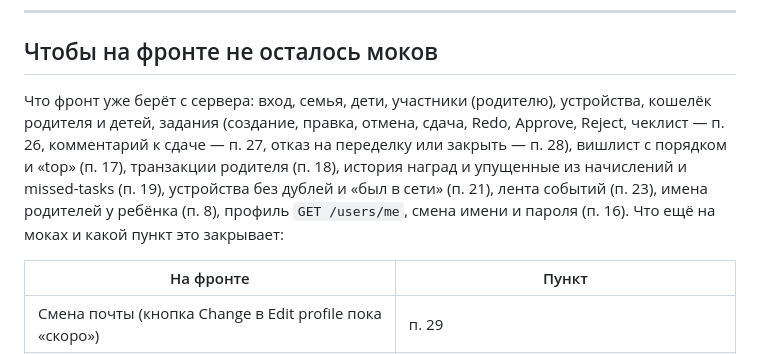
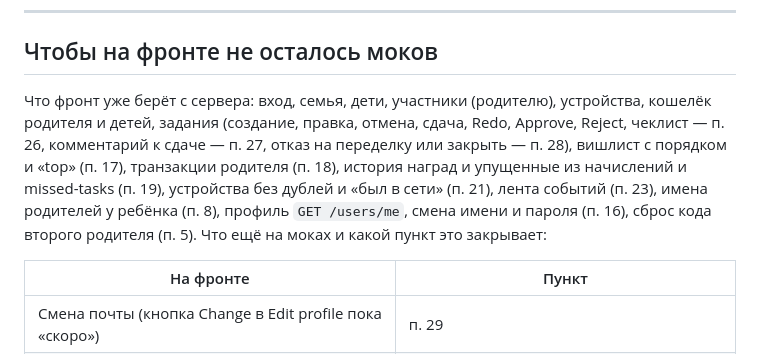
Before and after one commit to nodwest/doneReceived, a Markdown page: obsidian-done/Сделал-получил/Идеи.md, the part around the change. GitHub-like rendering.

Commit message:
task-comment(Идеи)Сброс кода второго родителя (п. 5) отмечен как используемый фронтом

```diff
--- a/obsidian-done/Сделал-получил/Идеи.md
+++ b/obsidian-done/Сделал-получил/Идеи.md
@@ -1364,7 +1364,7 @@ Content-Type: application/json
 
 ## Чтобы на фронте не осталось моков
 
-Что фронт уже берёт с сервера: вход, семья, дети, участники (родителю), устройства, кошелёк родителя и детей, задания (создание, правка, отмена, сдача, Redo, Approve, Reject, чеклист — п. 26, комментарий к сдаче — п. 27, отказ на переделку или закрыть — п. 28), вишлист с порядком и «top» (п. 17), транзакции родителя (п. 18), история наград и упущенные из начислений и missed-tasks (п. 19), устройства без дублей и «был в сети» (п. 21), лента событий (п. 23), имена родителей у ребёнка (п. 8), профиль `GET /users/me`, смена имени и пароля (п. 16). Что ещё на моках и какой пункт это закрывает:
+Что фронт уже берёт с сервера: вход, семья, дети, участники (родителю), устройства, кошелёк родителя и детей, задания (создание, правка, отмена, сдача, Redo, Approve, Reject, чеклист — п. 26, комментарий к сдаче — п. 27, отказ на переделку или закрыть — п. 28), вишлист с порядком и «top» (п. 17), транзакции родителя (п. 18), история наград и упущенные из начислений и missed-tasks (п. 19), устройства без дублей и «был в сети» (п. 21), лента событий (п. 23), имена родителей у ребёнка (п. 8), профиль `GET /users/me`, смена имени и пароля (п. 16), сброс кода второго родителя (п. 5). Что ещё на моках и какой пункт это закрывает:
 
 | На фронте | Пункт |
 |---|---|
```
